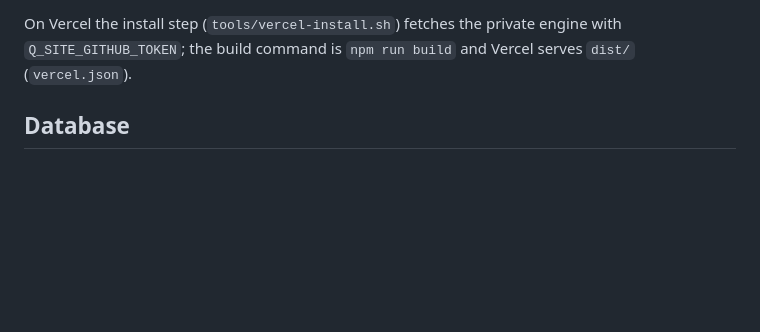
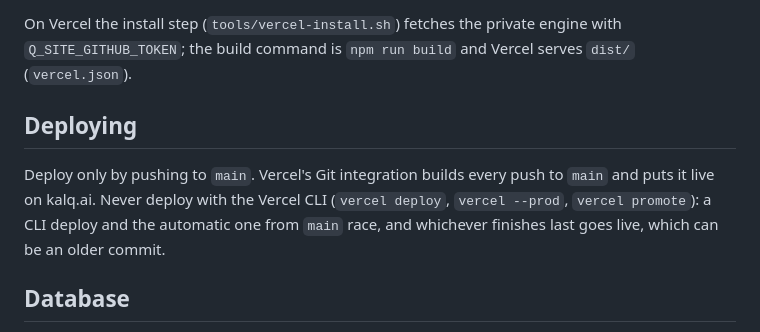
Before and after one commit to chrisscarlat/kalq.ai, a Markdown page: README.md, the part around the change. Rendered like a GitHub page; blank space fills up the shorter version.

Commit message:
README: deploy only by pushing to main, never with the Vercel CLI
Co-Authored-By: Claude Opus 5.5 <noreply@anthropic.com>

```diff
--- a/README.md
+++ b/README.md
@@ -22,6 +22,12 @@ mark). Engine updates: change the tag in `package.json`, `npm install`, `npm tes
 
 On Vercel the install step (`tools/vercel-install.sh`) fetches the private engine with `Q_SITE_GITHUB_TOKEN`; the
 build command is `npm run build` and Vercel serves `dist/` (`vercel.json`).
+
+## Deploying
+
+Deploy only by pushing to `main`. Vercel's Git integration builds every push to `main` and puts it live on kalq.ai.
+Never deploy with the Vercel CLI (`vercel deploy`, `vercel --prod`, `vercel promote`): a CLI deploy and the automatic
+one from `main` race, and whichever finishes last goes live, which can be an older commit.
 
 ## Database
 
```
